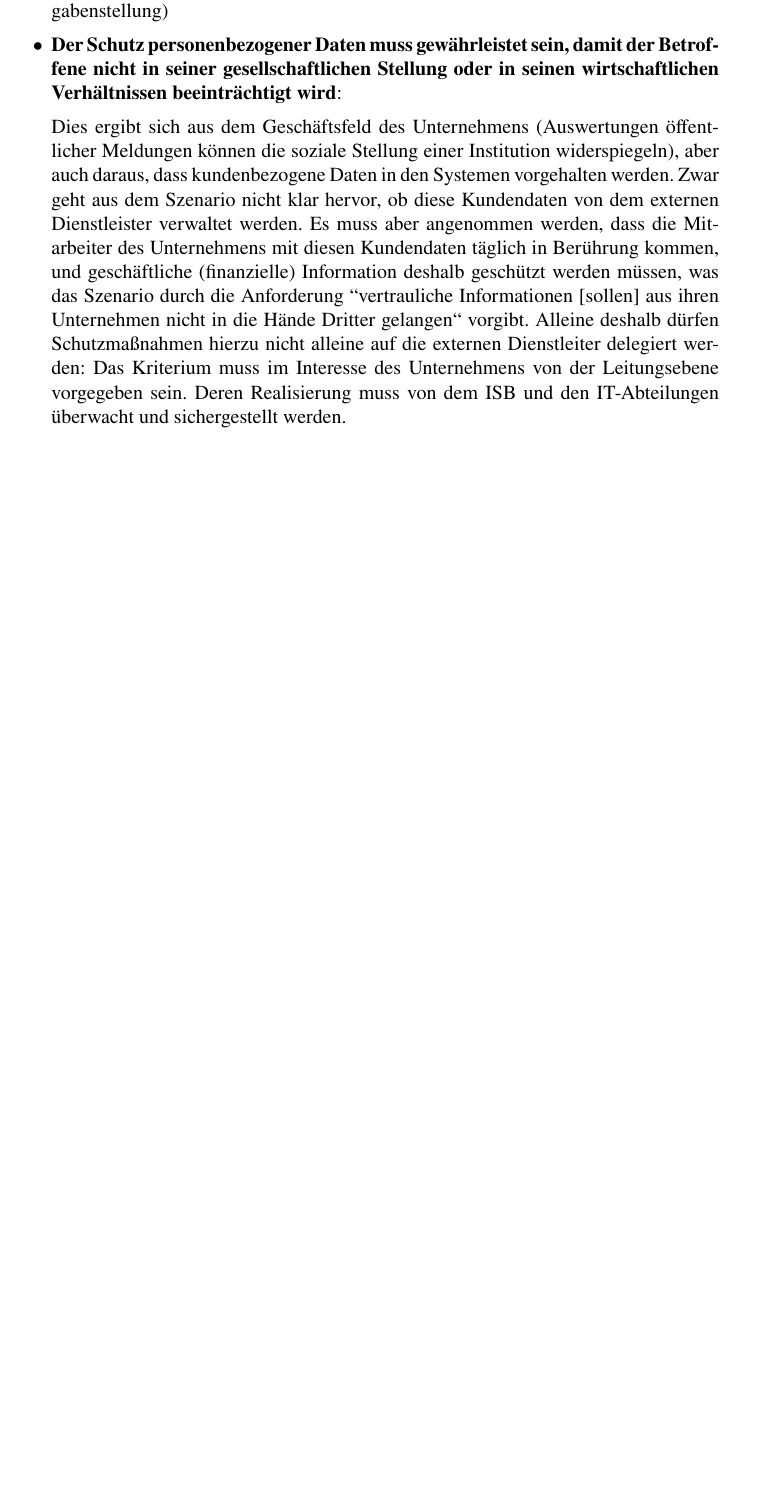
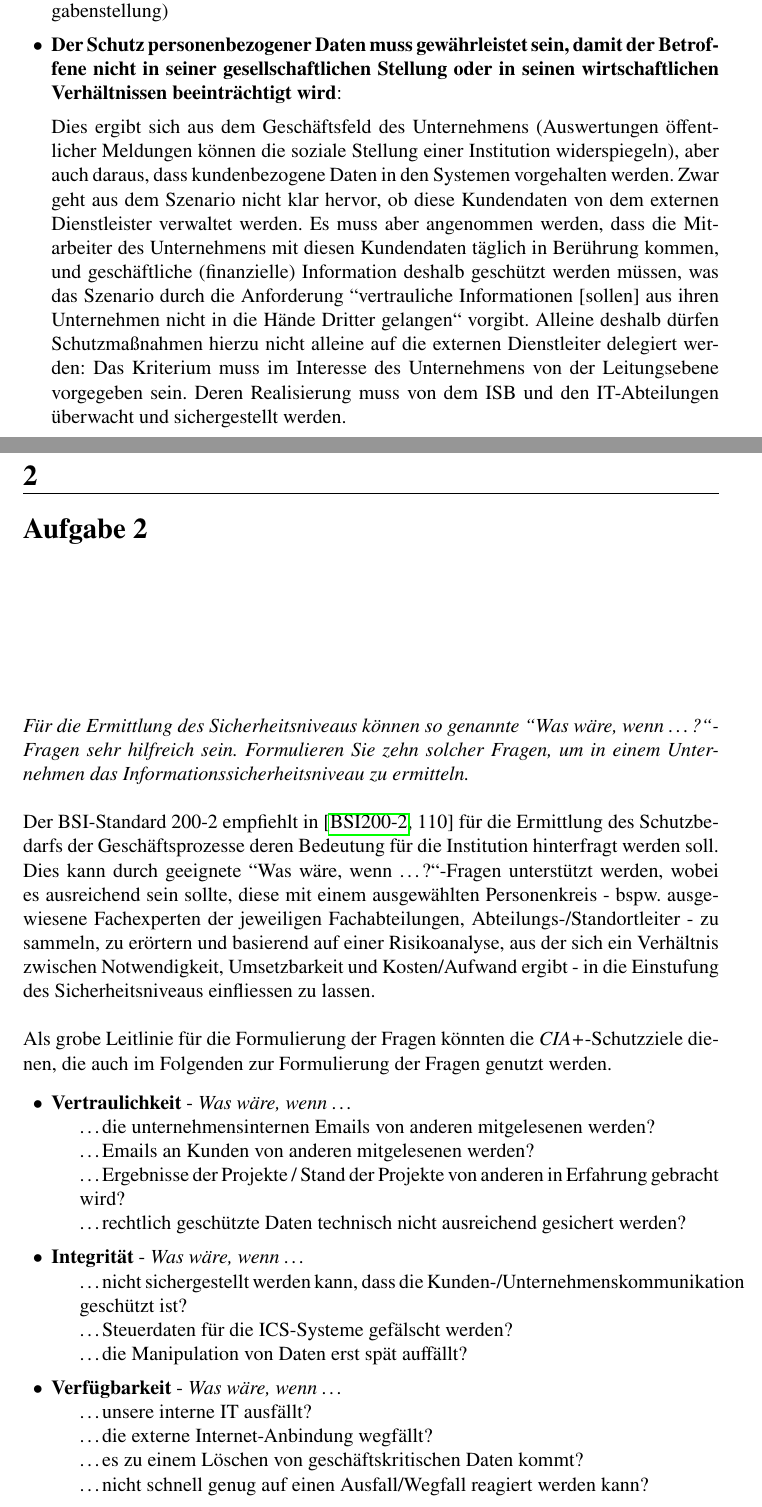
Before and after one commit to ThorstenSuckow/its, a LaTeX thesis (docs/einsendeaufgaben/einsendeaufgaben 2/Einsendeaufgaben ITS 2.tex, which reads docs/einsendeaufgaben/einsendeaufgaben 2/aufgabe 2/index.tex): part of page 6 of 7 before the commit and two parts of pages 6 and 7 of 9 after it, the two joined at a grey line, cut so that both start at the same text, the shorter picture padded with empty space. Compiled offline with pdfLaTeX.

Commit message:
chore: add Lösungsvorschlag for Aufgabe 2

```diff
--- /dev/null
+++ b/docs/einsendeaufgaben/einsendeaufgaben 2/aufgabe 2/index.tex
@@ -0,0 +1,35 @@
+\chapter{Aufgabe 2}
+
+\textit{Für die Ermittlung des Sicherheitsniveaus können so genannte ``Was wäre, wenn \ldots{?}``‐
+Fragen sehr hilfreich sein. Formulieren Sie zehn solcher Fragen, um in einem Unter‐
+nehmen das Informationssicherheitsniveau zu ermitteln.}\\
+
+\noindent
+Der BSI-Standard 200-2 empfiehlt in~\cite[110]{BSI200-2} für die Ermittlung des Schutzbedarfs der Geschäftsprozesse deren Bedeutung für die Institution hinterfragt werden soll.
+Dies kann durch geeignete ``Was wäre, wenn \ldots{?}``-Fragen unterstützt werden, wobei es ausreichend sein sollte, diese mit einem ausgewählten Personenkreis - bspw. ausgewiesene Fachexperten der jeweiligen Fachabteilungen, Abteilungs-/Standortleiter - zu sammeln, zu erörtern und basierend auf einer Risikoanalyse, aus der sich ein Verhältnis zwischen Notwendigkeit, Umsetzbarkeit und Kosten/Aufwand ergibt - in die Einstufung des Sicherheitsniveaus einfliessen zu lassen.\\
+
+\noindent
+Als grobe Leitlinie für die Formulierung der Fragen könnten die \textit{CIA+}-Schutzziele dienen, die auch im Folgenden zur Formulierung der Fragen genutzt werden.
+
+\begin{itemize}
+    \itemsep0.5em
+    \item \textbf{Vertraulichkeit} - \textit{Was wäre, wenn \ldots}
+    \begin{itemize}
+        \item[] \ldots die unternehmensinternen Emails von anderen mitgelesenen werden?
+        \item[] \ldots Emails an Kunden von anderen mitgelesenen werden?
+        \item[] \ldots Ergebnisse der Projekte / Stand der Projekte von anderen in Erfahrung gebracht wird?
+        \item[] \ldots rechtlich geschützte Daten technisch nicht ausreichend gesichert werden?
+    \end{itemize}
+    \item \textbf{Integrität} - \textit{Was wäre, wenn \ldots}
+    \begin{itemize}
+        \item[] \ldots nicht sichergestellt werden kann, dass die Kunden-/Unternehmenskommunikation geschützt ist?
+        \item[] \ldots Steuerdaten für die ICS-Systeme gefälscht werden?
+        \item[] \ldots die Manipulation von Daten erst spät auffällt?
+    \end{itemize}
+    \item \textbf{Verfügbarkeit} - \textit{Was wäre, wenn \ldots}
+    \begin{itemize}
+        \item[] \ldots unsere interne IT ausfällt?
+        \item[] \ldots die externe Internet-Anbindung wegfällt?
+        \item[] \ldots es zu einem Löschen von geschäftskritischen Daten kommt?
+        \item[] \ldots nicht schnell genug auf einen Ausfall/Wegfall reagiert werden kann?
+    \end{itemize}
```
Also changed, not shown: docs/einsendeaufgaben/einsendeaufgaben 2/Einsendeaufgaben ITS 2.tex (+1 -1 lines), docs/einsendeaufgaben/einsendeaufgaben 2/index.tex (+3 -0 lines), docs/einsendeaufgaben/einsendeaufgaben 2/aufgabe 2/index.tex (32 more changed lines).
